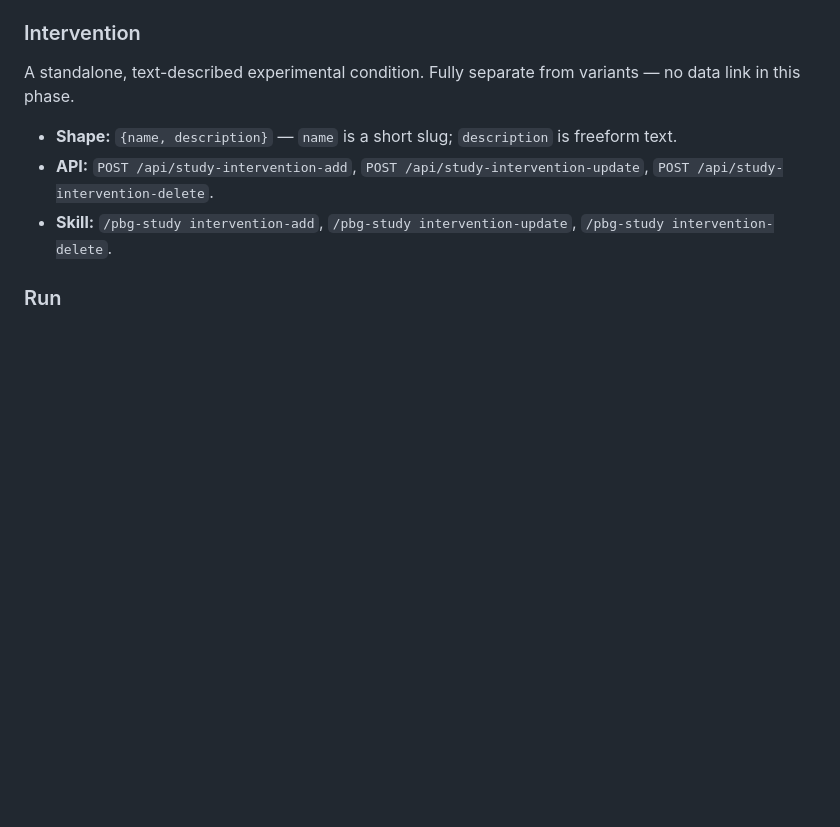
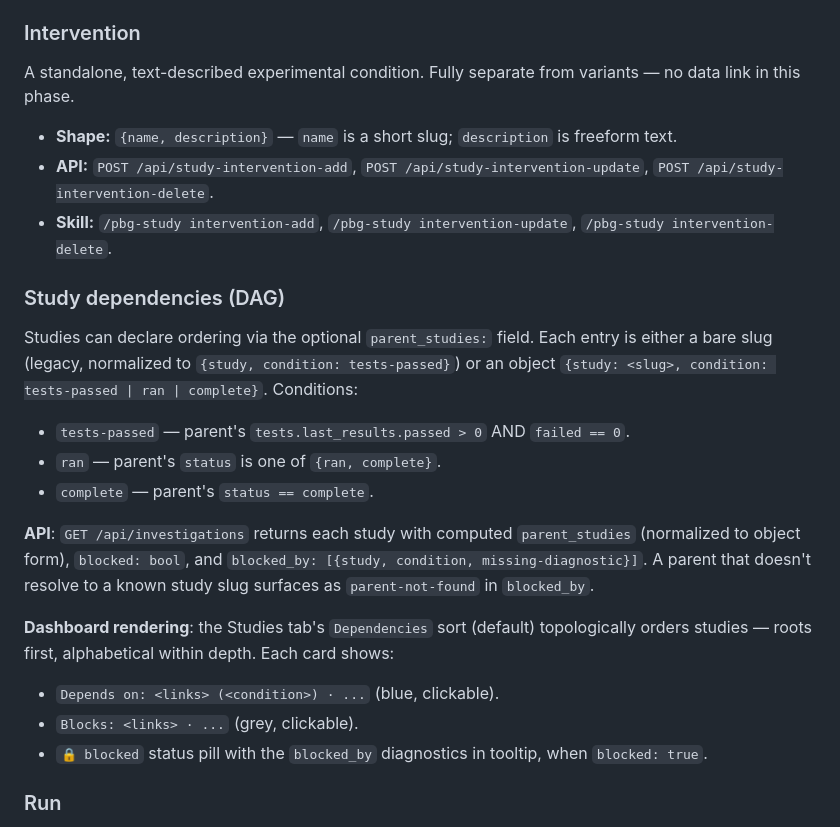
Before and after one commit to vivarium-collective/pbg-superpowers, a Markdown page: docs/concepts/vivarium-dashboard-model.md, the part around the change. GitHub-like rendering; blank space fills up the shorter version.

```diff
--- a/docs/concepts/vivarium-dashboard-model.md
+++ b/docs/concepts/vivarium-dashboard-model.md
@@ -65,6 +65,22 @@ A standalone, text-described experimental condition. Fully separate from variant
 - **Shape:** `{name, description}` — `name` is a short slug; `description` is freeform text.
 - **API:** `POST /api/study-intervention-add`, `POST /api/study-intervention-update`, `POST /api/study-intervention-delete`.
 - **Skill:** `/pbg-study intervention-add`, `/pbg-study intervention-update`, `/pbg-study intervention-delete`.
+
+### Study dependencies (DAG)
+
+Studies can declare ordering via the optional `parent_studies:` field. Each entry is either a bare slug (legacy, normalized to `{study, condition: tests-passed}`) or an object `{study: <slug>, condition: tests-passed | ran | complete}`. Conditions:
+
+- `tests-passed` — parent's `tests.last_results.passed > 0` AND `failed == 0`.
+- `ran` — parent's `status` is one of `{ran, complete}`.
+- `complete` — parent's `status == complete`.
+
+**API**: `GET /api/investigations` returns each study with computed `parent_studies` (normalized to object form), `blocked: bool`, and `blocked_by: [{study, condition, missing-diagnostic}]`. A parent that doesn't resolve to a known study slug surfaces as `parent-not-found` in `blocked_by`.
+
+**Dashboard rendering**: the Studies tab's `Dependencies` sort (default) topologically orders studies — roots first, alphabetical within depth. Each card shows:
+
+- `Depends on: <links> (<condition>) · ...` (blue, clickable).
+- `Blocks: <links> · ...` (grey, clickable).
+- `🔒 blocked` status pill with the `blocked_by` diagnostics in tooltip, when `blocked: true`.
 
 ### Run
 
```
Also changed, not shown: skills/pbg-study/SKILL.md (+23 -0 lines).
